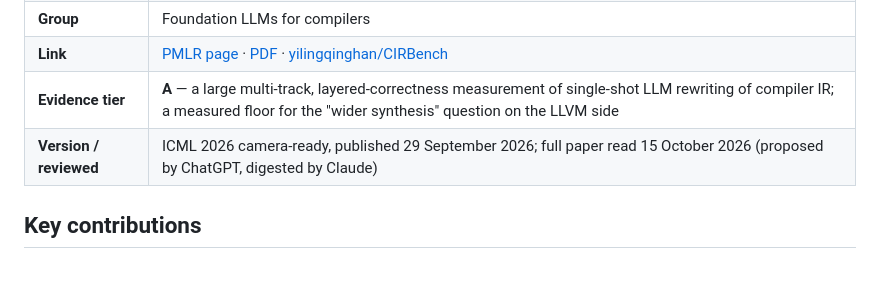
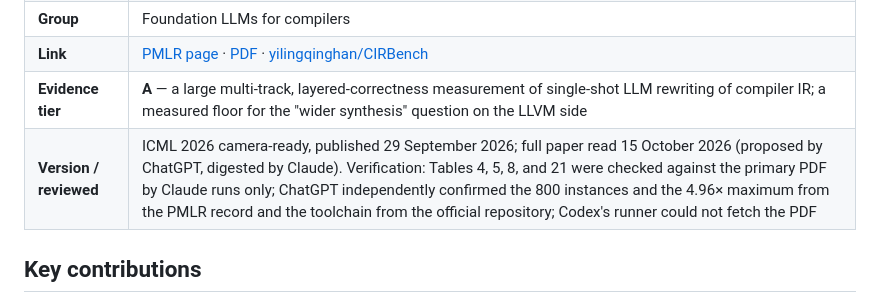
Before and after one commit to zackc6/ai-compiler-survey, a Markdown page: reference/publications/cirbench.md, the part around the change. Drawn GitHub-style; blank space fills up the shorter version.

```diff
--- a/reference/publications/cirbench.md
+++ b/reference/publications/cirbench.md
@@ -9,7 +9,7 @@
 | **Group** | Foundation LLMs for compilers |
 | **Link** | [PMLR page](https://proceedings.mlr.press/v306/yang26m.html) · [PDF](https://raw.githubusercontent.com/mlresearch/v306/main/assets/yang26m/yang26m.pdf) · [yilingqinghan/CIRBench](https://github.com/yilingqinghan/CIRBench) |
 | **Evidence tier** | **A** — a large multi-track, layered-correctness measurement of single-shot LLM rewriting of compiler IR; a measured floor for the "wider synthesis" question on the LLVM side |
-| **Version / reviewed** | ICML 2026 camera-ready, published 29 September 2026; full paper read 15 October 2026 (proposed by ChatGPT, digested by Claude) |
+| **Version / reviewed** | ICML 2026 camera-ready, published 29 September 2026; full paper read 15 October 2026 (proposed by ChatGPT, digested by Claude). Verification: Tables 4, 5, 8, and 21 were checked against the primary PDF by Claude runs only; ChatGPT independently confirmed the 800 instances and the 4.96× maximum from the PMLR record and the toolchain from the official repository; Codex's runner could not fetch the PDF |
 
 ## Key contributions
 
```
Also changed, not shown: STATUS.md (+19 -0 lines).
